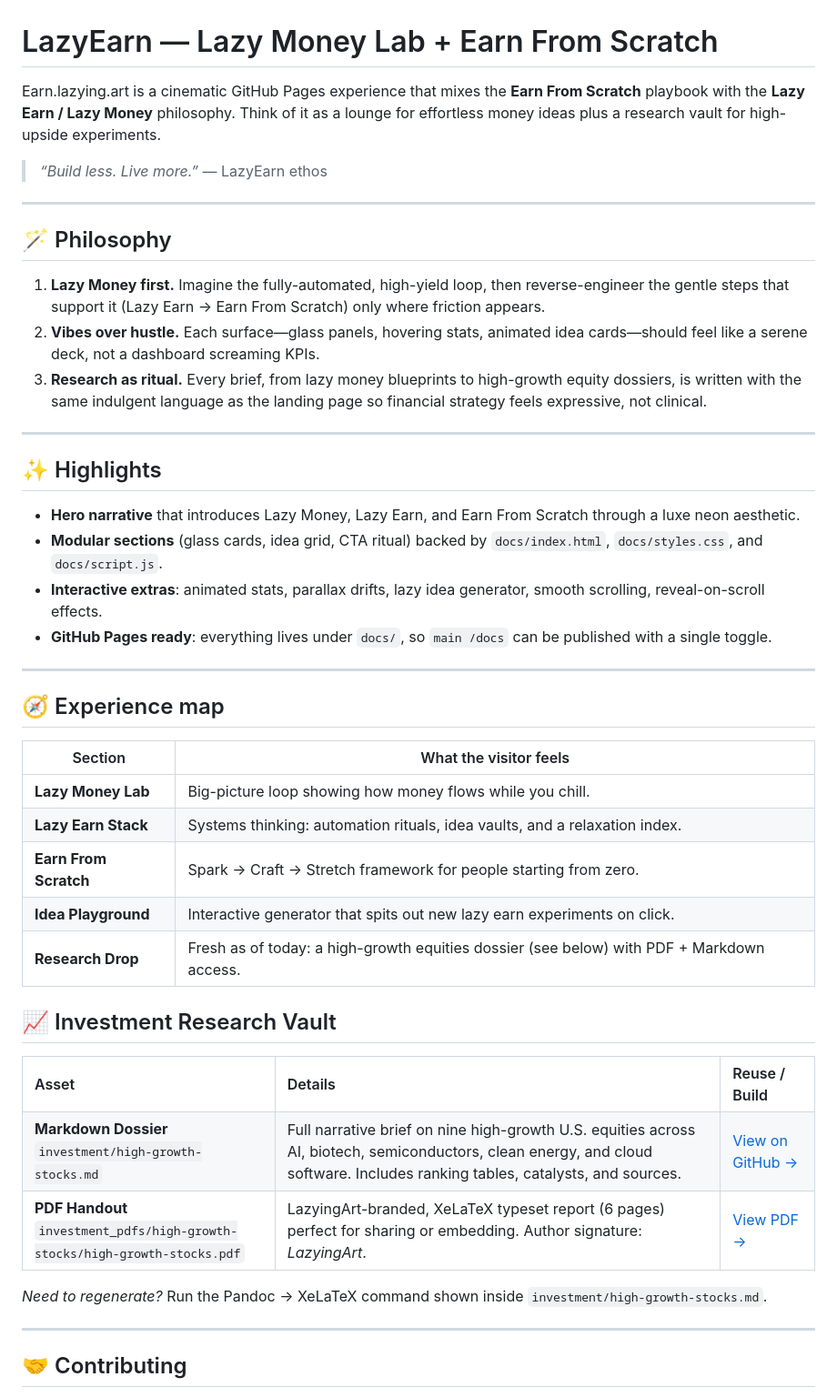
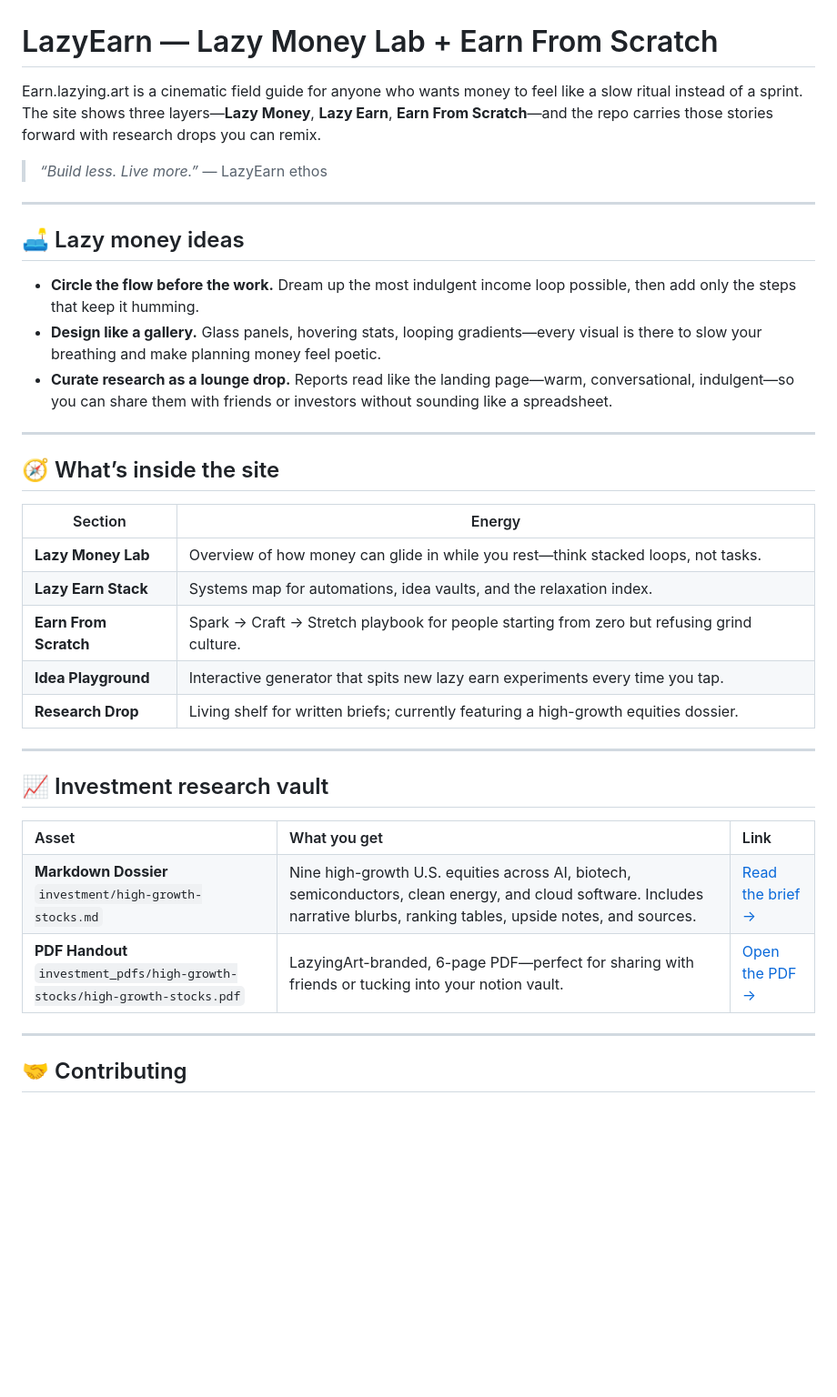
Before and after one commit to lachlanchen/earn-from-sctrach, a Markdown page: README.md, the part around the change. Shown at 91% size. GitHub-like rendering; blank space fills up the shorter version.

Commit message:
Refresh README to spotlight lazy money content

```diff
--- a/README.md
+++ b/README.md
@@ -1,67 +1,58 @@
 # LazyEarn — Lazy Money Lab + Earn From Scratch
 
-Earn.lazying.art is a cinematic GitHub Pages experience that mixes the **Earn From Scratch** playbook with the **Lazy Earn / Lazy Money** philosophy. Think of it as a lounge for effortless money ideas plus a research vault for high-upside experiments.
+Earn.lazying.art is a cinematic field guide for anyone who wants money to feel like a slow ritual instead of a sprint. The site shows three layers—**Lazy Money**, **Lazy Earn**, **Earn From Scratch**—and the repo carries those stories forward with research drops you can remix.
 
 > _“Build less. Live more.”_ — LazyEarn ethos
 
 ---
 
-## 🪄 Philosophy
+## 🛋️ Lazy money ideas
 
-1. **Lazy Money first.** Imagine the fully-automated, high-yield loop, then reverse-engineer the gentle steps that support it (Lazy Earn → Earn From Scratch) only where friction appears.
-2. **Vibes over hustle.** Each surface—glass panels, hovering stats, animated idea cards—should feel like a serene deck, not a dashboard screaming KPIs.
-3. **Research as ritual.** Every brief, from lazy money blueprints to high-growth equity dossiers, is written with the same indulgent language as the landing page so financial strategy feels expressive, not clinical.
+- **Circle the flow before the work.** Dream up the most indulgent income loop possible, then add only the steps that keep it humming.
+- **Design like a gallery.** Glass panels, hovering stats, looping gradients—every visual is there to slow your breathing and make planning money feel poetic.
+- **Curate research as a lounge drop.** Reports read like the landing page—warm, conversational, indulgent—so you can share them with friends or investors without sounding like a spreadsheet.
 
 ---
 
-## ✨ Highlights
+## 🧭 What’s inside the site
 
-- **Hero narrative** that introduces Lazy Money, Lazy Earn, and Earn From Scratch through a luxe neon aesthetic.
-- **Modular sections** (glass cards, idea grid, CTA ritual) backed by `docs/index.html`, `docs/styles.css`, and `docs/script.js`.
-- **Interactive extras**: animated stats, parallax drifts, lazy idea generator, smooth scrolling, reveal-on-scroll effects.
-- **GitHub Pages ready**: everything lives under `docs/`, so `main /docs` can be published with a single toggle.
+| Section | Energy |
+| --- | --- |
+| **Lazy Money Lab** | Overview of how money can glide in while you rest—think stacked loops, not tasks. |
+| **Lazy Earn Stack** | Systems map for automations, idea vaults, and the relaxation index. |
+| **Earn From Scratch** | Spark → Craft → Stretch playbook for people starting from zero but refusing grind culture. |
+| **Idea Playground** | Interactive generator that spits new lazy earn experiments every time you tap. |
+| **Research Drop** | Living shelf for written briefs; currently featuring a high-growth equities dossier. |
 
 ---
 
-## 🧭 Experience map
-
-| Section | What the visitor feels |
-| --- | --- |
-| **Lazy Money Lab** | Big-picture loop showing how money flows while you chill. |
-| **Lazy Earn Stack** | Systems thinking: automation rituals, idea vaults, and a relaxation index. |
-| **Earn From Scratch** | Spark → Craft → Stretch framework for people starting from zero. |
-| **Idea Playground** | Interactive generator that spits out new lazy earn experiments on click. |
-| **Research Drop** | Fresh as of today: a high-growth equities dossier (see below) with PDF + Markdown access. |
-
-## 📈 Investment Research Vault
+## 📈 Investment research vault
 
 <table style="width:100%; border-collapse:collapse;">
   <tr>
     <th align="left" style="padding:8px; border-bottom:1px solid #ccc;">Asset</th>
-    <th align="left" style="padding:8px; border-bottom:1px solid #ccc;">Details</th>
-    <th align="left" style="padding:8px; border-bottom:1px solid #ccc;">Reuse / Build</th>
+    <th align="left" style="padding:8px; border-bottom:1px solid #ccc;">What you get</th>
+    <th align="left" style="padding:8px; border-bottom:1px solid #ccc;">Link</th>
   </tr>
   <tr>
     <td style="padding:10px 8px;"><strong>Markdown Dossier</strong><br/><code>investment/high-growth-stocks.md</code></td>
     <td style="padding:10px 8px;">
-      Full narrative brief on nine high-growth U.S. equities across AI, biotech, semiconductors, clean energy, and cloud software. Includes ranking tables, catalysts, and sources.
+      Nine high-growth U.S. equities across AI, biotech, semiconductors, clean energy, and cloud software. Includes narrative blurbs, ranking tables, upside notes, and sources.
     </td>
     <td style="padding:10px 8px; white-space:nowrap;">
-      <a href="https://github.com/lachlanchen/LazyEarn/blob/main/investment/high-growth-stocks.md">View on GitHub →</a>
+      <a href="https://github.com/lachlanchen/LazyEarn/blob/main/investment/high-growth-stocks.md">Read the brief →</a>
     </td>
   </tr>
   <tr>
     <td style="padding:10px 8px;"><strong>PDF Handout</strong><br/><code>investment_pdfs/high-growth-stocks/high-growth-stocks.pdf</code></td>
     <td style="padding:10px 8px;">
-      LazyingArt-branded, XeLaTeX typeset report (6 pages) perfect for sharing or embedding. Author signature: <em>LazyingArt</em>.
+      LazyingArt-branded, 6-page PDF—perfect for sharing with friends or tucking into your notion vault.
     </td>
     <td style="padding:10px 8px; white-space:nowrap;">
-      <a href="https://github.com/lachlanchen/LazyEarn/blob/main/investment_pdfs/high-growth-stocks/high-growth-stocks.pdf">View PDF →</a>
+      <a href="https://github.com/lachlanchen/LazyEarn/blob/main/investment_pdfs/high-growth-stocks/high-growth-stocks.pdf">Open the PDF →</a>
     </td>
   </tr>
 </table>
-
-_Need to regenerate?_ Run the Pandoc → XeLaTeX command shown inside `investment/high-growth-stocks.md`.
 
 ---
 
```
